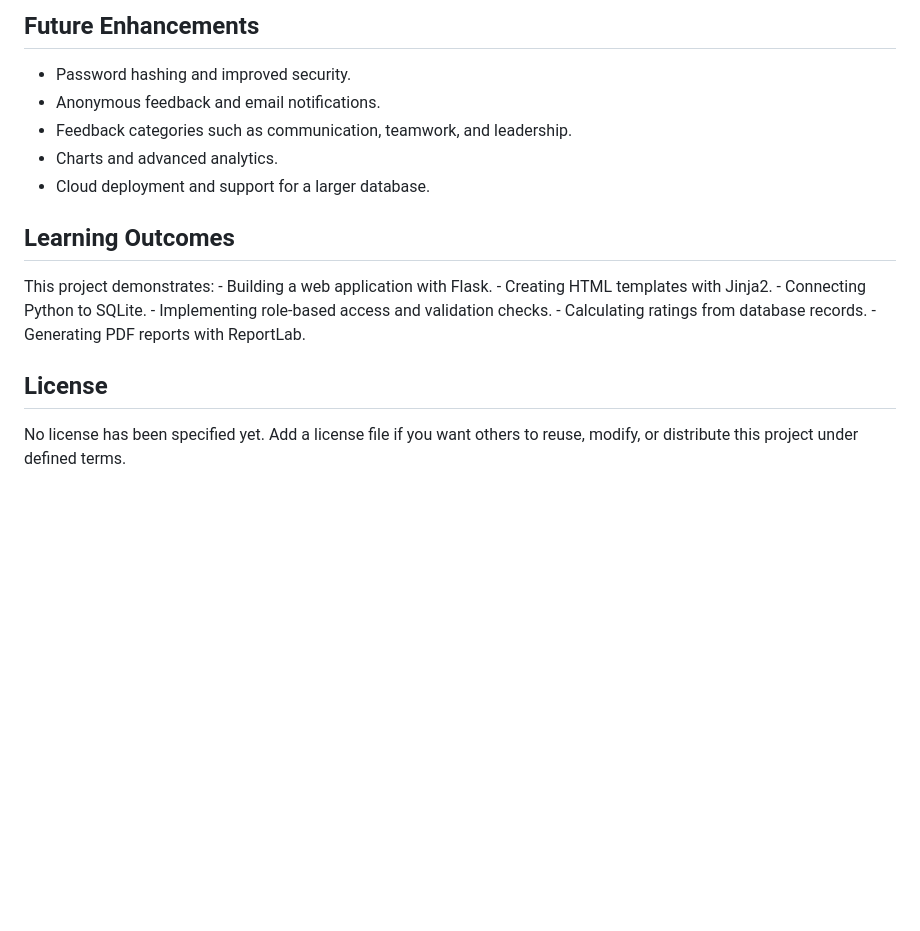
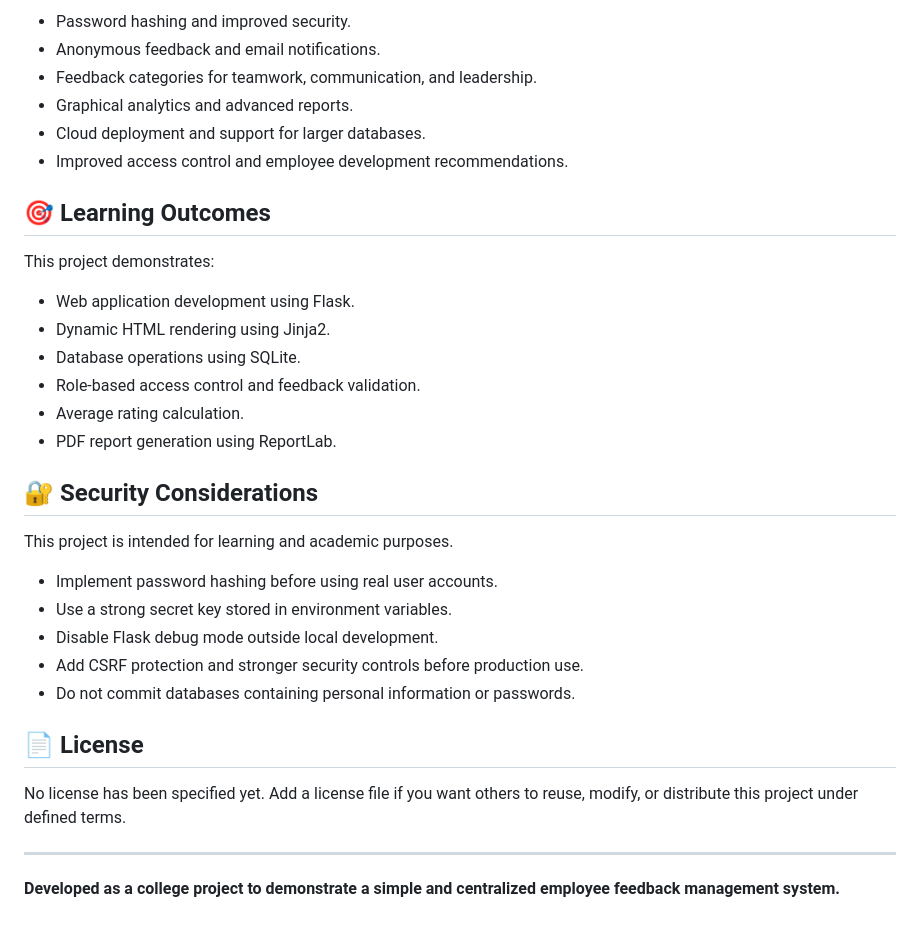
Before and after one commit to di6esh/360-feedback-system, a Markdown page: README.md, the part around one of its changes. GitHub-like rendering; blank space fills up the shorter version.

```diff
--- a/README.md
+++ b/README.md
@@ -172,20 +160,36 @@ This is a learning/college project, not a production-ready HR system.
 
-## Future Enhancements
+- Password hashing and improved security.
+- Anonymous feedback and email notifications.
+- Feedback categories for teamwork, communication, and leadership.
+- Graphical analytics and advanced reports.
+- Cloud deployment and support for larger databases.
+- Improved access control and employee development recommendations.
 
--   Password hashing and improved security.
--   Anonymous feedback and email notifications.
--   Feedback categories such as communication, teamwork, and leadership.
--   Charts and advanced analytics.
--   Cloud deployment and support for a larger database.
+## 🎯 Learning Outcomes
 
-## Learning Outcomes
+This project demonstrates:
 
-This project demonstrates: - Building a web application with Flask. -
-Creating HTML templates with Jinja2. - Connecting Python to SQLite. -
-Implementing role-based access and validation checks. - Calculating
-ratings from database records. - Generating PDF reports with ReportLab.
+- Web application development using Flask.
+- Dynamic HTML rendering using Jinja2.
+- Database operations using SQLite.
+- Role-based access control and feedback validation.
+- Average rating calculation.
+- PDF report generation using ReportLab.
 
-## License
+## 🔐 Security Considerations
 
-No license has been specified yet. Add a license file if you want others
-to reuse, modify, or distribute this project under defined terms.
+This project is intended for learning and academic purposes.
+
+- Implement password hashing before using real user accounts.
+- Use a strong secret key stored in environment variables.
+- Disable Flask debug mode outside local development.
+- Add CSRF protection and stronger security controls before production use.
+- Do not commit databases containing personal information or passwords.
+
+## 📄 License
+
+No license has been specified yet. Add a license file if you want others to reuse, modify, or distribute this project under defined terms.
+
+---
+
+**Developed as a college project to demonstrate a simple and centralized employee feedback management system.**
```
Also changed, not shown: other parts of README.md (+84 -96 lines).
